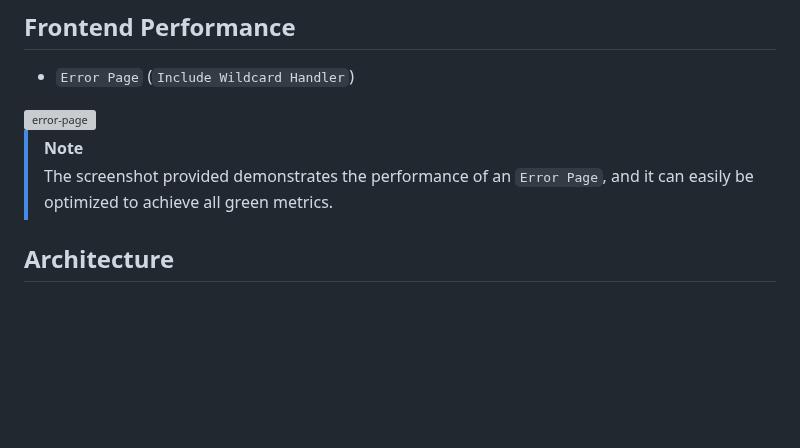
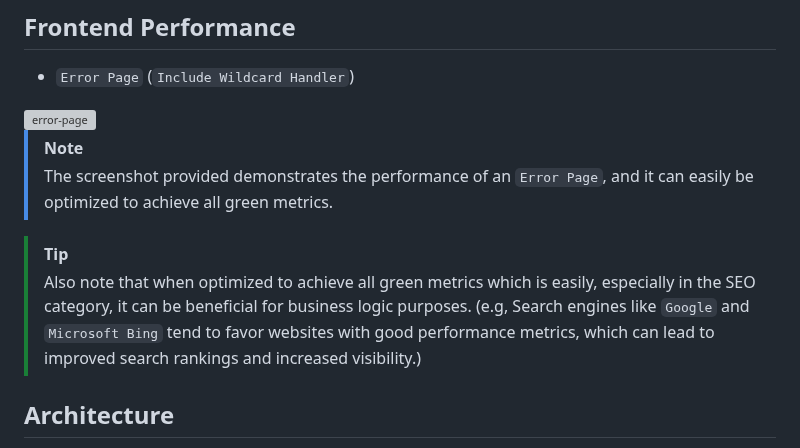
Before and after one commit to H0llyW00dzZ/My-RESTAPIs-Boilerplate, a Markdown page: README.md, the part around the change. Rendered like a GitHub page; blank space fills up the shorter version; grey boxes are pictures that could not be loaded.

Commit message:
Docs [README] Update Documentation (#788)
- [+] docs(README.md): add tip about optimizing performance for SEO benefits

```diff
--- a/README.md
+++ b/README.md
@@ -140,6 +140,9 @@ sample#memory_quota=1024.00MB
 > [!NOTE]
 > The screenshot provided demonstrates the performance of an `Error Page`, and it can easily be optimized to achieve all green metrics.
 
+> [!TIP]
+> Also note that when optimized to achieve all green metrics which is easily, especially in the SEO category, it can be beneficial for business logic purposes. (e.g, Search engines like `Google` and `Microsoft Bing` tend to favor websites with good performance metrics, which can lead to improved search rankings and increased visibility.)
+
 ## Architecture
 
 Below is the architecture of this boilerplate and how it looks. I created this for REST APIs about volcano 🌋 monitoring used by the government (has been done before), so it can easily monitor volcanoes in the real world.
```
